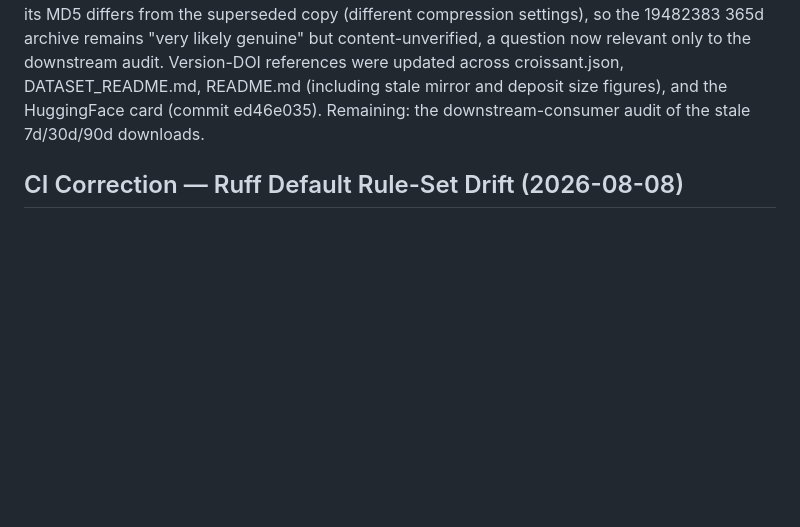
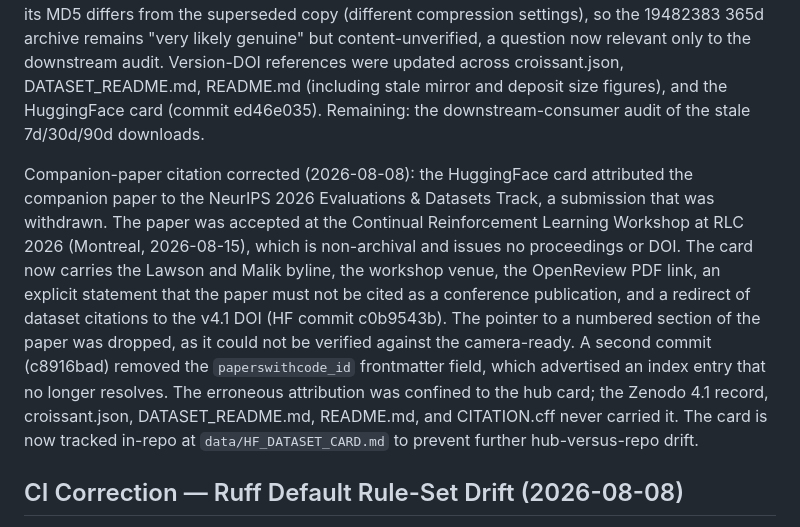
Before and after one commit to j-klawson/security-gym, a Markdown page: ROADMAP.md, the part around the change. GitHub-like rendering; blank space fills up the shorter version.

```diff
--- a/ROADMAP.md
+++ b/ROADMAP.md
@@ -253,6 +253,8 @@ Remediation progress (2026-08-02): the 90d stream files were renamed from the `e
 
 Remediation completed (2026-08-03): dataset version 4.1 published at [10.5281/zenodo.21763493](https://doi.org/10.5281/zenodo.21763493) under concept DOI [10.5281/zenodo.18901541](https://doi.org/10.5281/zenodo.18901541), superseding and obsoleting 19482383. All seven files were re-uploaded fresh and every server-side MD5 matches the locally verified manifest; the two base archives match the 19482383 deposit MD5s, proving byte-identity with the previous version. The 365d stream ships as a fresh recompress (8,667,436,107 B, MD5 493fb4d1254b4aedf39450205a09631e) verified byte-identical to the count-verified live database; its MD5 differs from the superseded copy (different compression settings), so the 19482383 365d archive remains "very likely genuine" but content-unverified, a question now relevant only to the downstream audit. Version-DOI references were updated across croissant.json, DATASET_README.md, README.md (including stale mirror and deposit size figures), and the HuggingFace card (commit ed46e035). Remaining: the downstream-consumer audit of the stale 7d/30d/90d downloads.
 
+Companion-paper citation corrected (2026-08-08): the HuggingFace card attributed the companion paper to the NeurIPS 2026 Evaluations & Datasets Track, a submission that was withdrawn. The paper was accepted at the Continual Reinforcement Learning Workshop at RLC 2026 (Montreal, 2026-08-15), which is non-archival and issues no proceedings or DOI. The card now carries the Lawson and Malik byline, the workshop venue, the OpenReview PDF link, an explicit statement that the paper must not be cited as a conference publication, and a redirect of dataset citations to the v4.1 DOI (HF commit c0b9543b). The pointer to a numbered section of the paper was dropped, as it could not be verified against the camera-ready. A second commit (c8916bad) removed the `paperswithcode_id` frontmatter field, which advertised an index entry that no longer resolves. The erroneous attribution was confined to the hub card; the Zenodo 4.1 record, croissant.json, DATASET_README.md, README.md, and CITATION.cff never carried it. The card is now tracked in-repo at `data/HF_DATASET_CARD.md` to prevent further hub-versus-repo drift.
+
 ## CI Correction — Ruff Default Rule-Set Drift (2026-08-08)
 
 The `lint` job had been failing on every push since 2026-07-26 (seven consecutive runs) while `test` and `security` passed. The failure was tooling drift, not a code regression. `pyproject.toml` declared `[tool.ruff]` with only `target-version` and `line-length`, never a rule selection, and the `[dev]` extra specified `ruff>=0.4.0` with no upper bound. CI resolved ruff 0.16.1, which widened ruff's implicit default selection beyond the historic `E4`/`E7`/`E9`/`F` to include `I`, `UP`, and subsets of `RUF`, `BLE`, `SIM`, `PERF`, `FURB`, and `S`, yielding 188 errors on source unchanged since the last green run: 67 `UP017`, 51 `RUF059`, 20 `I001`, 20 `RUF100`, 8 `BLE001`, and 22 others. The local environment held ruff 0.15.4, so the failure was invisible outside CI.
```
Also changed, not shown: CLAUDE.md (+2 -0 lines), TODO.md (+12 -1 lines).
